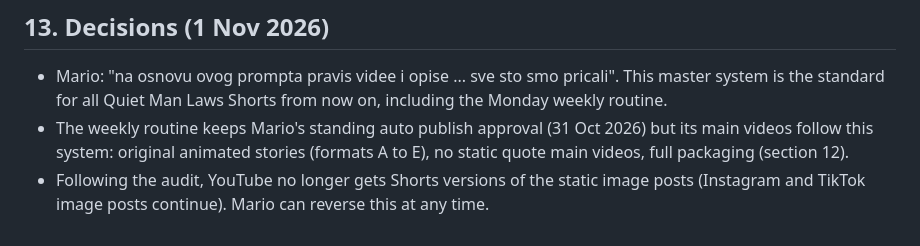
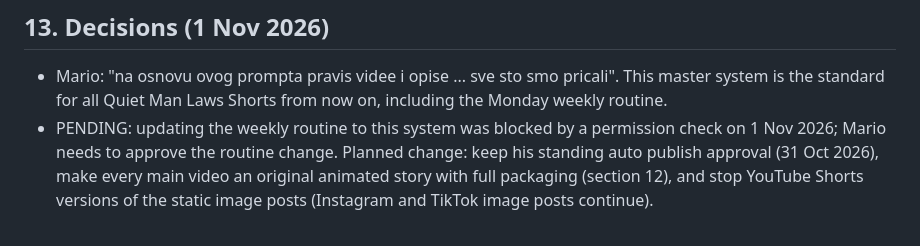
Before and after one commit to mariomiladinovic10-alt/ig-media, a Markdown page: tools/animate/MASTER.md, the part around the change. GitHub-like rendering.

Commit message:
master: routine change pending approval
Co-Authored-By: Claude Opus 5.5 <noreply@anthropic.com>
Claude-Session: https://claude.ai/code/session_0161sGUaBPpzdxBw4cYYiNFe

```diff
--- a/tools/animate/MASTER.md
+++ b/tools/animate/MASTER.md
@@ -88,5 +88,4 @@ Every finished video ships with all of this, no exceptions:
 
 ## 13. Decisions (1 Nov 2026)
 - Mario: "na osnovu ovog prompta pravis videe i opise ... sve sto smo pricali". This master system is the standard for all Quiet Man Laws Shorts from now on, including the Monday weekly routine.
-- The weekly routine keeps Mario's standing auto publish approval (31 Oct 2026) but its main videos follow this system: original animated stories (formats A to E), no static quote main videos, full packaging (section 12).
-- Following the audit, YouTube no longer gets Shorts versions of the static image posts (Instagram and TikTok image posts continue). Mario can reverse this at any time.
+- PENDING: updating the weekly routine to this system was blocked by a permission check on 1 Nov 2026; Mario needs to approve the routine change. Planned change: keep his standing auto publish approval (31 Oct 2026), make every main video an original animated story with full packaging (section 12), and stop YouTube Shorts versions of the static image posts (Instagram and TikTok image posts continue).
```
